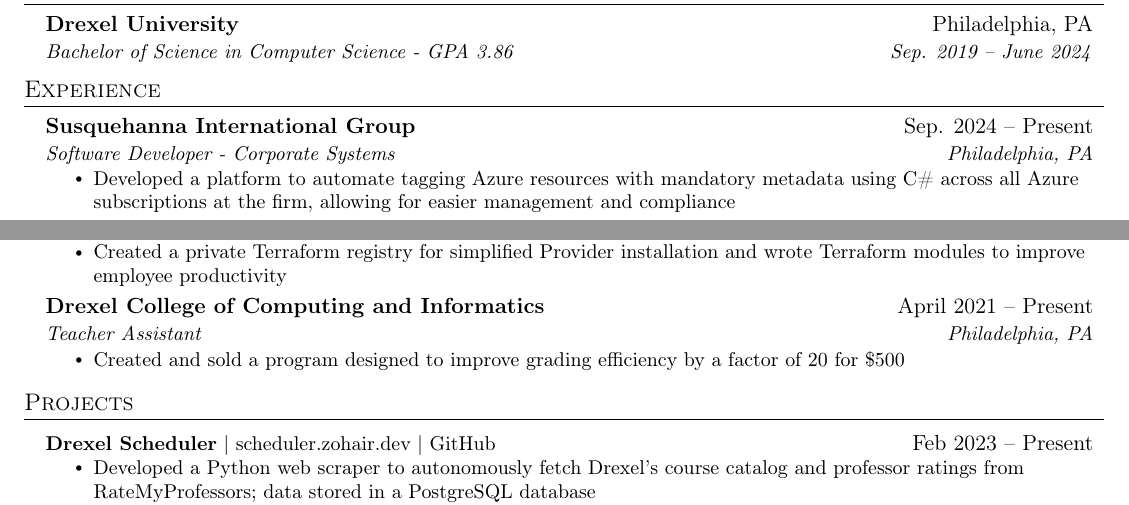
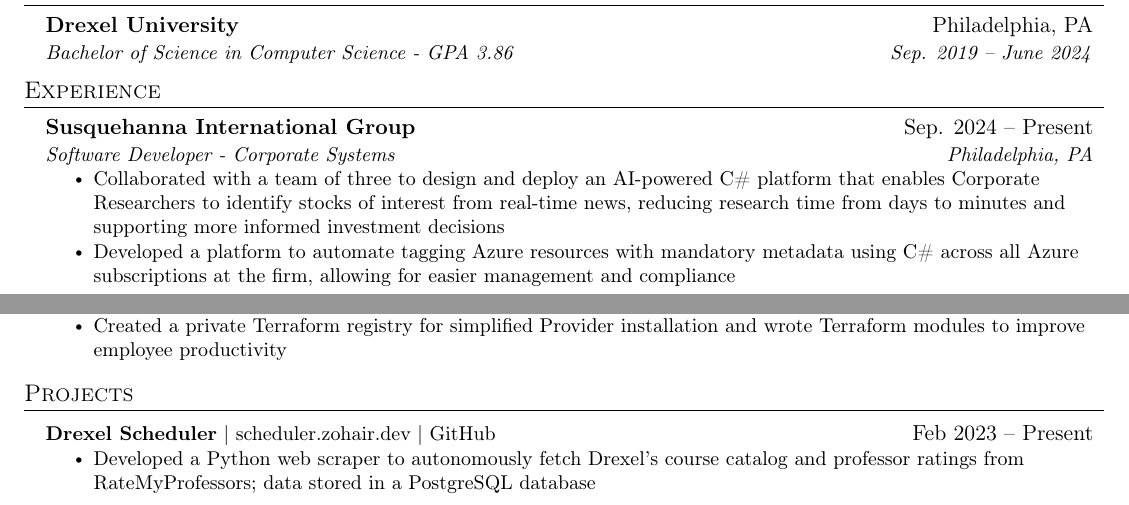
Before and after one commit to Zohair-coder/Web-Dev-Resume, a LaTeX CV (Hasan, Zohair Resume.tex): two parts of the page, joined at a grey line, cut so that both start at the same text. Compiled offline with pdfLaTeX.

Commit message:
added ether and removed TA

```diff
--- a/Hasan, Zohair Resume.tex
+++ b/Hasan, Zohair Resume.tex
@@ -141,6 +141,7 @@
       {Susquehanna International Group}{Sep. 2024 -- Present}
       {Software Developer - Corporate Systems}{Philadelphia, PA}
       \resumeItemListStart
+        \resumeItem {Collaborated with a team of three to design and deploy an AI-powered C\# platform that enables Corporate Researchers to identify stocks of interest from real-time news, reducing research time from days to minutes and supporting more informed investment decisions}
         \resumeItem {Developed a platform to automate tagging Azure resources with mandatory metadata using C\# across all Azure subscriptions at the firm, allowing for easier management and compliance}
 
       \resumeItemListEnd
@@ -184,14 +185,14 @@
       % \resumeItem {Developed Ruby script to process billing data from Dynatrace and upload to Kibana for visualization and analyzation, reducing bill cost by 30\%}
     \resumeItemListEnd
 
-    \resumeSubheading
-    {Drexel College of Computing and Informatics}{April 2021 -- Present}
-    {Teacher Assistant}{Philadelphia, PA}
-    \resumeItemListStart
-      \resumeItem {Created and sold a program designed to improve grading efficiency by a factor of 20 for \$500}
-      % \resumeItem {Conducted regular office hours to clarify complex Computer Science concepts for students and graded homework}
-      % \resumeItem {Graded student homework}
-    \resumeItemListEnd
+    % \resumeSubheading
+    % {Drexel College of Computing and Informatics}{April 2021 -- Present}
+    % {Teacher Assistant}{Philadelphia, PA}
+    % \resumeItemListStart
+    %   \resumeItem {Created and sold a program designed to improve grading efficiency by a factor of 20 for \$500}
+    %   % \resumeItem {Conducted regular office hours to clarify complex Computer Science concepts for students and graded homework}
+    %   % \resumeItem {Graded student homework}
+    % \resumeItemListEnd
 
     \resumeSubHeadingListEnd
 
```
Also changed, not shown: Hasan, Zohair Resume.pdf.
